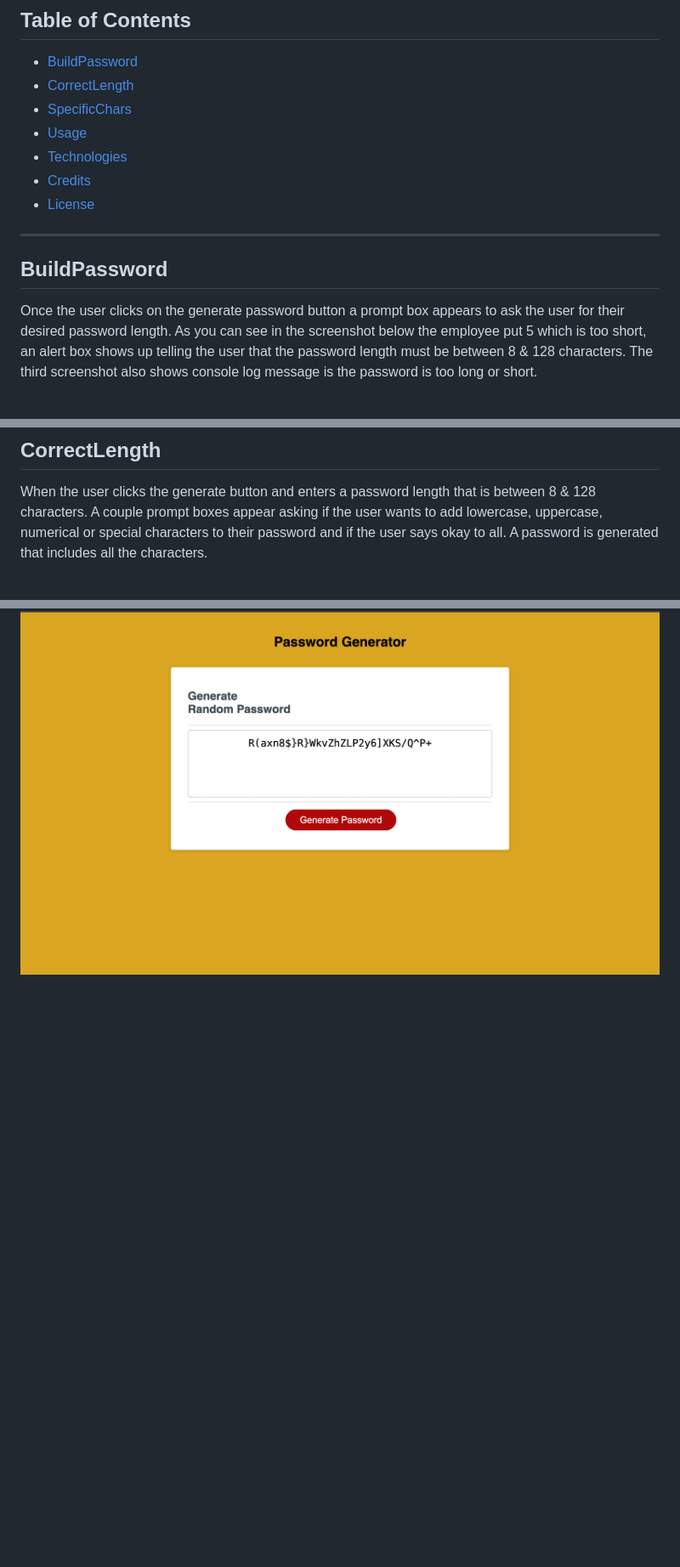
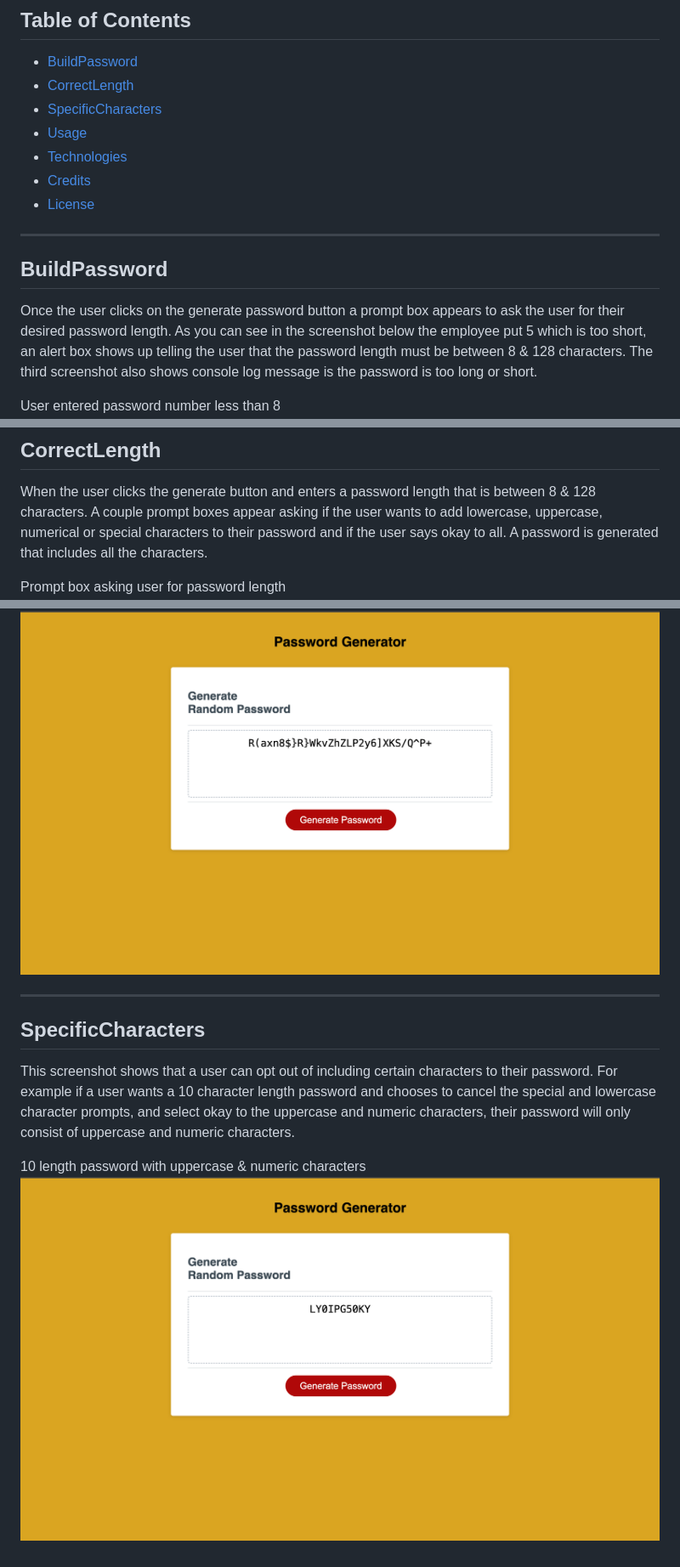
Before and after one commit to Estherbab/Counter-Sign, a Markdown page: README.md, 3 parts joined by grey strips. Shown: that part at 85% size. Drawn GitHub-style; pictures changed too: Assets/images/specificchars.png (added); blank space fills up the shorter version.

Commit message:
Added specific character scetion in readme

```diff
--- a/README.md
+++ b/README.md
@@ -15,7 +15,7 @@ Live link to deployed application [link to deployed application]().
 ## Table of Contents
 * [BuildPassword](#buildpassword)
 * [CorrectLength](#correctlength)
-* [SpecificChars](#specificchars)
+* [SpecificCharacters](#specificcharacters)
 * [Usage](#usage)
 * [Technologies](#technologies)
 * [Credits](#credits)
@@ -27,5 +27,6 @@ Live link to deployed application [link to deployed application]().
 ## BuildPassword
 Once the user clicks on the generate password button a prompt box appears to ask the user for their desired password length. As you can see in the screenshot below the employee put 5 which is too short, an alert box shows up telling the user that the password length must be between 8 & 128 characters. The third screenshot also shows console log message is the password is too long or short.
 
+User entered password number less than 8
 ![image](Assets/images/shortpassword.png)
 
@@ -40,5 +43,6 @@ Once the user clicks on the generate password button a prompt box appears to ask
 ## CorrectLength
 When the user clicks the generate button and enters a password length that is between 8 & 128 characters. A couple prompt boxes appear asking if the user wants to add lowercase, uppercase, numerical or special characters to their password and if the user says okay to all. A password is generated that includes all the characters.
 
+Prompt box asking user for password length
 ![image](Assets/images/promptpasslength.png)
 
@@ -47 +53,11 @@ When the user clicks the generate button and enters a password length that is be
 ![image](Assets/images/30generatedpass.png)
+
+
+
+---
+
+## SpecificCharacters
+This screenshot shows that a user can opt out of including certain characters to their password. For example if a user wants a 10 character length password and chooses to cancel the special and lowercase character prompts, and select okay to the uppercase and numeric characters, their password will only consist of uppercase and numeric characters.
+
+10 length password with uppercase & numeric characters
+![image](Assets/images/specificchars.png)
```
Also changed, not shown: other parts of README.md (+4 -0 lines).
